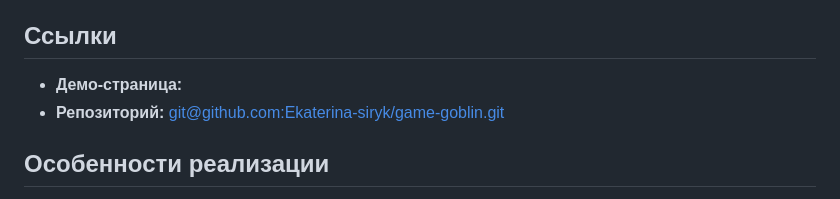
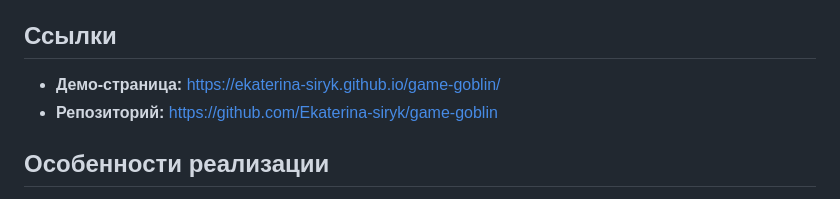
Before and after one commit to Ekaterina-siryk/game-goblin, a Markdown page: README.md, the part around the change. Rendered like a GitHub page.

Commit message:
initials6

```diff
--- a/README.md
+++ b/README.md
@@ -27,8 +27,8 @@
 
 
 ##  Ссылки
-* **Демо-страница:** []()
-* **Репозиторий:** [git@github.com:Ekaterina-siryk/game-goblin.git](git@github.com:Ekaterina-siryk/game-goblin.git)
+* **Демо-страница:** [https://ekaterina-siryk.github.io/game-goblin/](https://ekaterina-siryk.github.io/game-goblin/)
+* **Репозиторий:** [https://github.com/Ekaterina-siryk/game-goblin](https://github.com/Ekaterina-siryk/game-goblin)
 
 ##  Особенности реализации
 * Использован чистый JavaScript (ООП-подход с использованием классов) и сборка проекта на базе **Webpack 5** (стили, разметка и изображения импортируются через модули).
```
